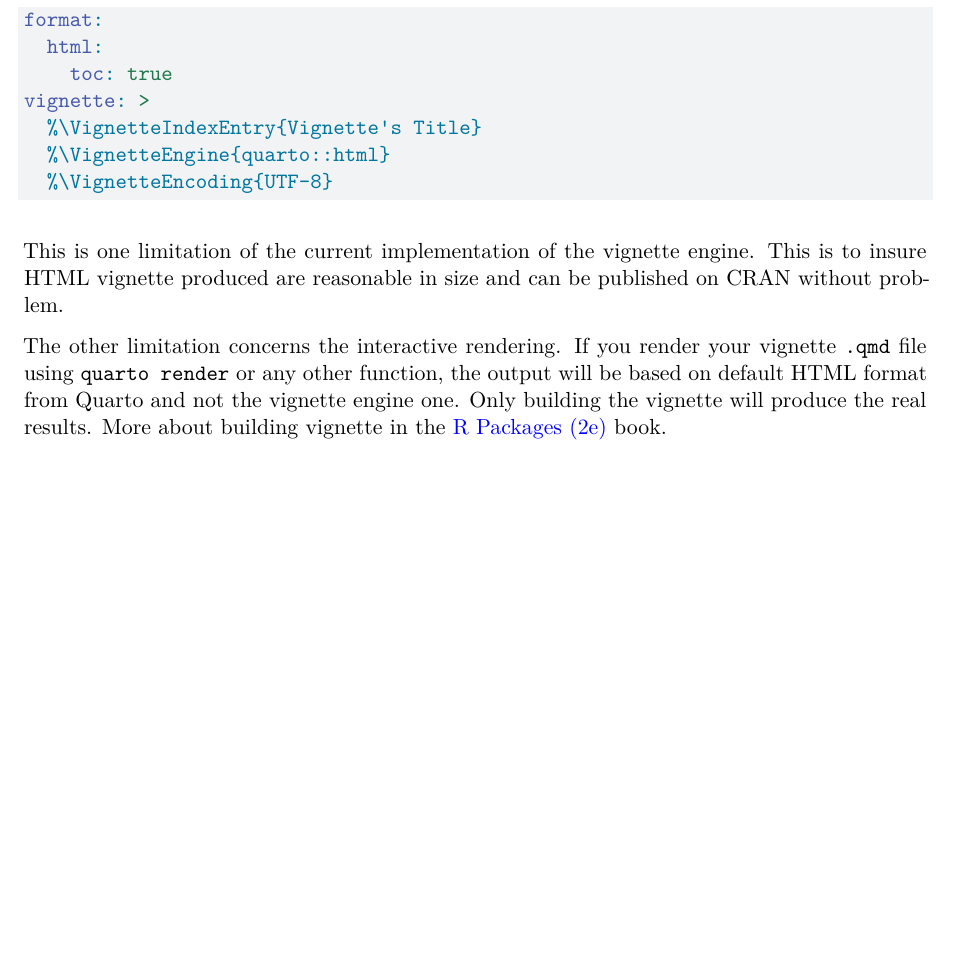
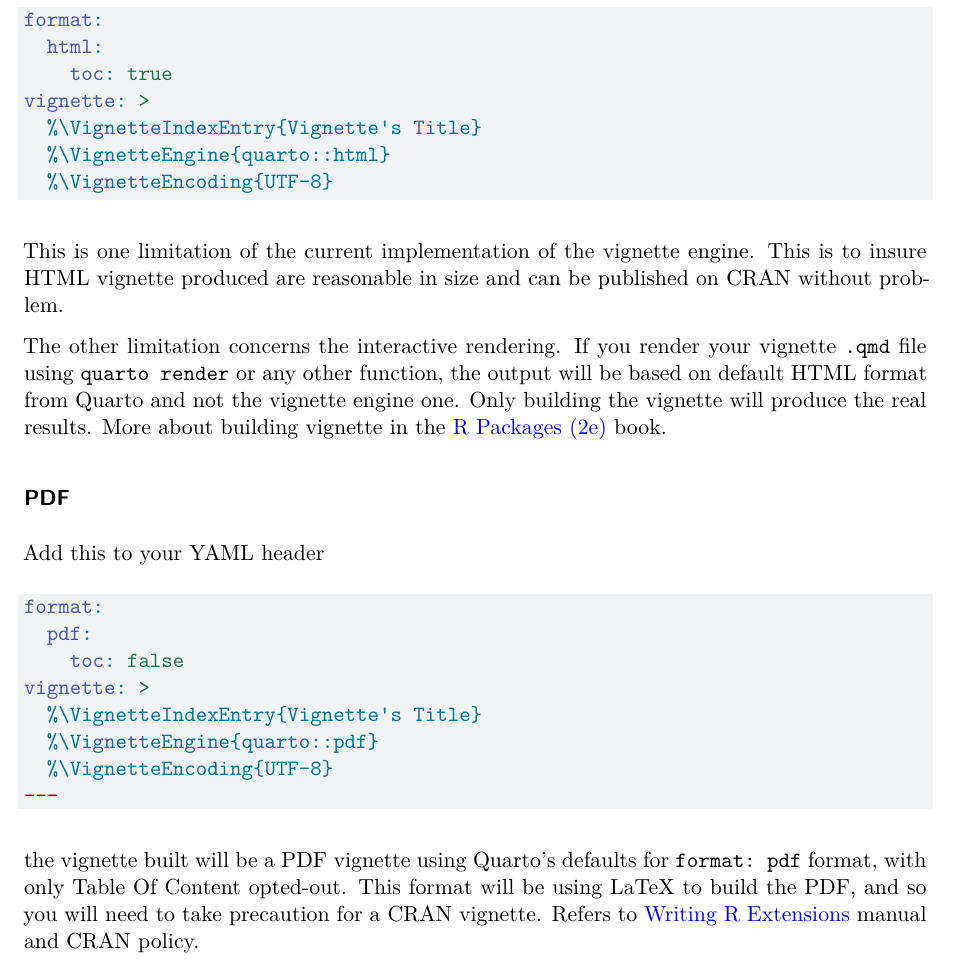
Before and after one commit to quarto-dev/quarto-r, a Quarto document (vignettes/hello.qmd): part of page 2 of 2, cut so that both start at the same text, the shorter picture padded with empty space. Rendered offline with R 4.5, knitr and Pandoc in place of Quarto, then LaTeX, with nearby package versions.

Commit message:
Add mention of quarto::pdf engine

````diff
--- a/vignettes/hello.qmd
+++ b/vignettes/hello.qmd
@@ -64,3 +64,21 @@ vignette: >
 This is one limitation of the current implementation of the vignette engine. This is to insure HTML vignette produced are reasonable in size and can be published on CRAN without problem.
 
 The other limitation concerns the interactive rendering. If you render your vignette `.qmd` file using `quarto render` or any other function, the output will be based on default HTML format from Quarto and not the vignette engine one. Only building the vignette will produce the real results. More about building vignette in the [R Packages (2e)](https://r-pkgs.org/vignettes.html#sec-vignettes-how-built-checked) book.
+
+
+### PDF
+
+Add this to your YAML header
+
+```yaml
+format:
+  pdf:
+    toc: false
+vignette: >
+  %\VignetteIndexEntry{Vignette's Title}
+  %\VignetteEngine{quarto::pdf}
+  %\VignetteEncoding{UTF-8}
+---
+```
+
+the vignette built will be a PDF vignette using Quarto's defaults for `format: pdf` format, with only Table Of Content opted-out. This format will be using LaTeX to build the PDF, and so you will need to take precaution for a CRAN vignette. Refers to [Writing R Extensions](https://cran.r-project.org/doc/manuals/r-release/R-exts.html#Non_002dSweave-vignettes) manual and CRAN policy.
````
